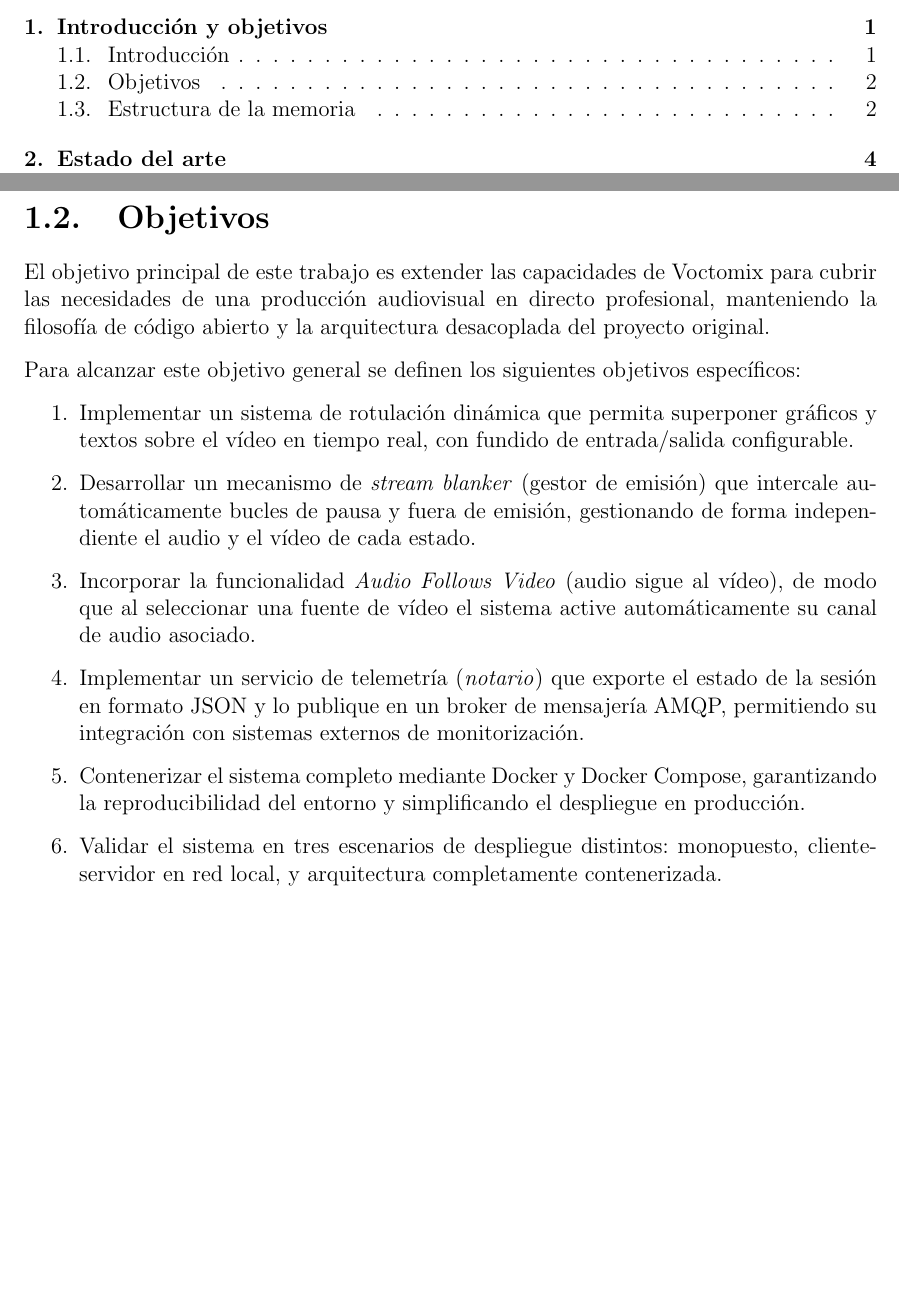
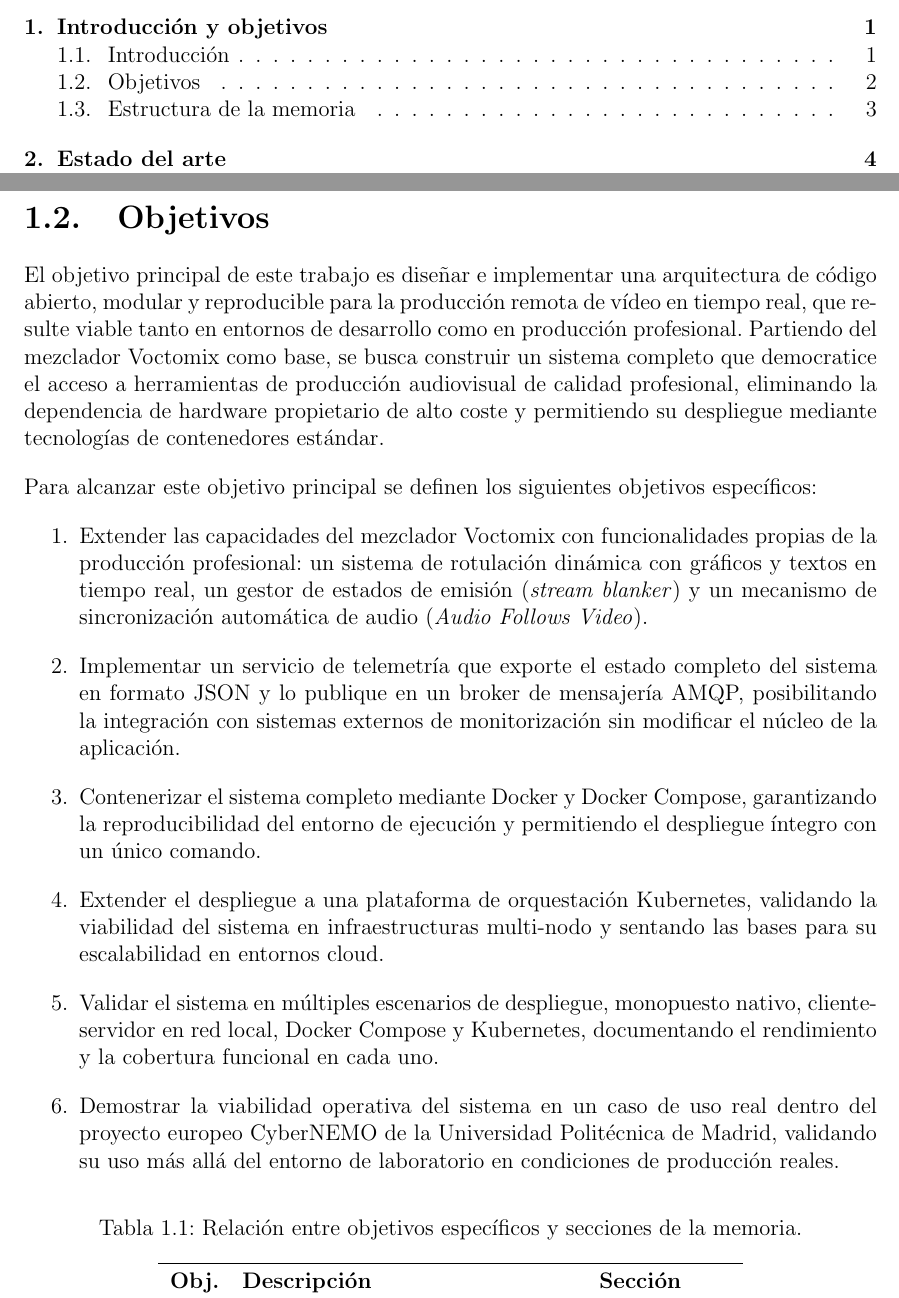
Before and after one commit to martin1210235/voctomix-2.0, a LaTeX thesis (main.tex, which reads capitulos/cap1/1_2_objetivos.tex): two parts of pages 9 and 17 of 72, joined at a grey line, cut so that both start at the same text, the shorter picture padded with empty space. Compiled offline with pdfLaTeX.

Commit message:
docs: rewrite objectives — arquitectura como objetivo principal, Kubernetes y CyberNEMO

```diff
--- a/capitulos/cap1/1_2_objetivos.tex
+++ b/capitulos/cap1/1_2_objetivos.tex
@@ -1,44 +1,48 @@
 \section{Objetivos}
 
-El objetivo principal de este trabajo es extender las capacidades de Voctomix para
-cubrir las necesidades de una producción audiovisual en directo profesional, manteniendo
-la filosofía de código abierto y la arquitectura desacoplada del proyecto original.
+El objetivo principal de este trabajo es diseñar e implementar una arquitectura de
+código abierto, modular y reproducible para la producción remota de vídeo en tiempo real,
+que resulte viable tanto en entornos de desarrollo como en producción profesional.
+Partiendo del mezclador Voctomix como base, se busca construir un sistema completo que
+democratice el acceso a herramientas de producción audiovisual de calidad profesional,
+eliminando la dependencia de hardware propietario de alto coste y permitiendo su despliegue
+mediante tecnologías de contenedores estándar.
 
-Para alcanzar este objetivo general se definen los siguientes objetivos específicos:
+Para alcanzar este objetivo principal se definen los siguientes objetivos específicos:
 
 \begin{enumerate}
-  \item Implementar un sistema de rotulación dinámica que permita superponer gráficos
-        y textos sobre el vídeo en tiempo real, con fundido de entrada/salida configurable.
-  \item Desarrollar un mecanismo de \textit{stream blanker} (gestor de emisión) que intercale automáticamente
-        bucles de pausa y fuera de emisión, gestionando de forma independiente el audio
-        y el vídeo de cada estado.
-  \item Incorporar la funcionalidad \textit{Audio Follows Video} (audio sigue al vídeo), de modo que al
-        seleccionar una fuente de vídeo el sistema active automáticamente su canal
-        de audio asociado.
-  \item Implementar un servicio de telemetría (\textit{notario}) que exporte el estado
-        de la sesión en formato JSON y lo publique en un broker de mensajería AMQP,
-        permitiendo su integración con sistemas externos de monitorización.
+  \item Extender las capacidades del mezclador Voctomix con funcionalidades propias de
+        la producción profesional: un sistema de rotulación dinámica con gráficos y
+        textos en tiempo real, un gestor de estados de emisión (\textit{stream blanker})
+        y un mecanismo de sincronización automática de audio (\textit{Audio Follows Video}).
+
+  \item Implementar un servicio de telemetría que exporte el estado completo del sistema
+        en formato JSON y lo publique en un broker de mensajería AMQP, posibilitando la
+        integración con sistemas externos de monitorización sin modificar el núcleo de
+        la aplicación.
+
   \item Contenerizar el sistema completo mediante Docker y Docker Compose, garantizando
-        la reproducibilidad del entorno y simplificando el despliegue en producción.
-  \item Validar el sistema en tres escenarios de despliegue distintos: monopuesto,
-        cliente-servidor en red local, y arquitectura completamente contenerizada.
+        la reproducibilidad del entorno de ejecución y permitiendo el despliegue íntegro
+        con un único comando.
+
+  \item Extender el despliegue a una plataforma de orquestación Kubernetes, validando
+        la viabilidad del sistema en infraestructuras multi-nodo y sentando las bases
+        para su escalabilidad en entornos cloud.
+
+  \item Validar el sistema en múltiples escenarios de despliegue, monopuesto nativo,
+        cliente-servidor en red local, Docker Compose y Kubernetes, documentando el
+        rendimiento y la cobertura funcional en cada uno.
+
+  \item Demostrar la viabilidad operativa del sistema en un caso de uso real dentro del
+        proyecto europeo CyberNEMO de la Universidad Politécnica de Madrid, validando
+        su uso más allá del entorno de laboratorio en condiciones de producción reales.
 \end{enumerate}
 
-% --- Tabla sugerida ---
-% \begin{table}[H]
-%   \centering
-%   \caption{Relación entre objetivos específicos y capítulos/secciones de la memoria.}
-%   \label{tab:objetivos_secciones}
-%   \begin{tabular}{|c|l|l|}
-%     \hline
-%     \textbf{Obj.} & \textbf{Descripción} & \textbf{Sección} \\
-%     \hline
-%     OE-1 & Rotulación dinámica        & \S 3.3 \\
-%     OE-2 & Stream Blanker             & \S 3.2 \\
-%     OE-3 & Audio Follows Video        & \S 3.5 \\
-%     OE-4 & Telemetría / Notario       & \S 3.4 \\
-%     OE-5 & Contenerización Docker     & \S 3.7 \\
-%     OE-6 & Validación escenarios      & Cap. 4 \\
-%     \hline
-%   \end{tabular}
-% \end{table}
+\begin{table}[H]
+  \centering
+  \caption{Relación entre objetivos específicos y secciones de la memoria.}
+  \label{tab:objetivos_secciones}
+  \begin{tabular}{cll}
+    \hline
+    \textbf{Obj.} & \textbf{Descripción} & \textbf{Sección} \\
+    \hline
```
Also changed, not shown: capitulos/cap1/1_2_objetivos.tex (9 more changed lines).
